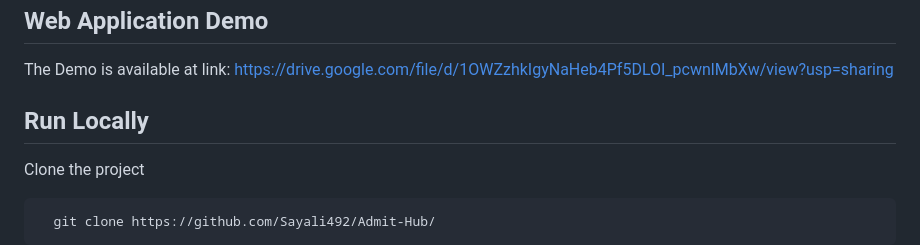
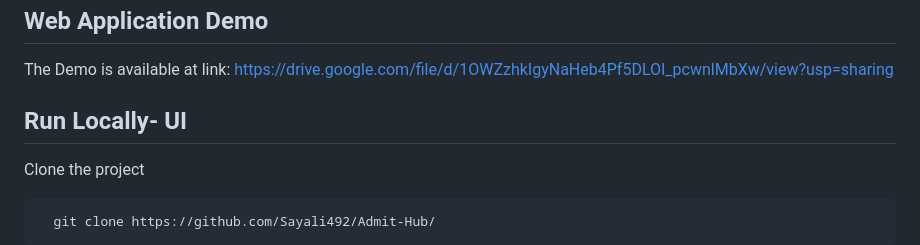
Before and after one commit to Sayali492/Admit-Hub, a Markdown page: README.md, the part around the change. Rendered like a GitHub page.

```diff
--- a/README.md
+++ b/README.md
@@ -48,7 +48,7 @@ For overall admit percent prediction, custom ANN model is built. Architecture is
 The Demo is available at link: https://drive.google.com/file/d/1OWZzhkIgyNaHeb4Pf5DLOI_pcwnlMbXw/view?usp=sharing
 
 
-## Run Locally
+## Run Locally- UI
 
 Clone the project
 
```
